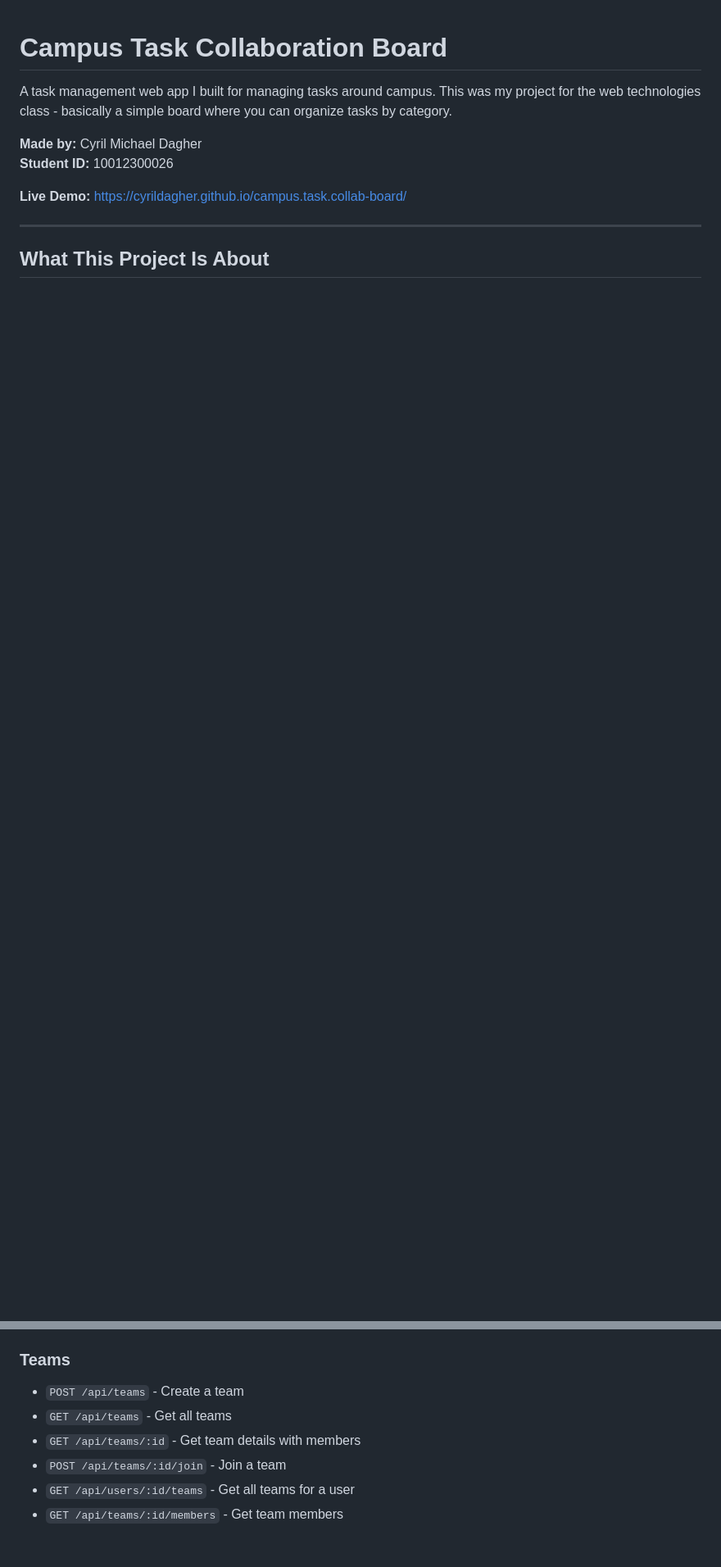
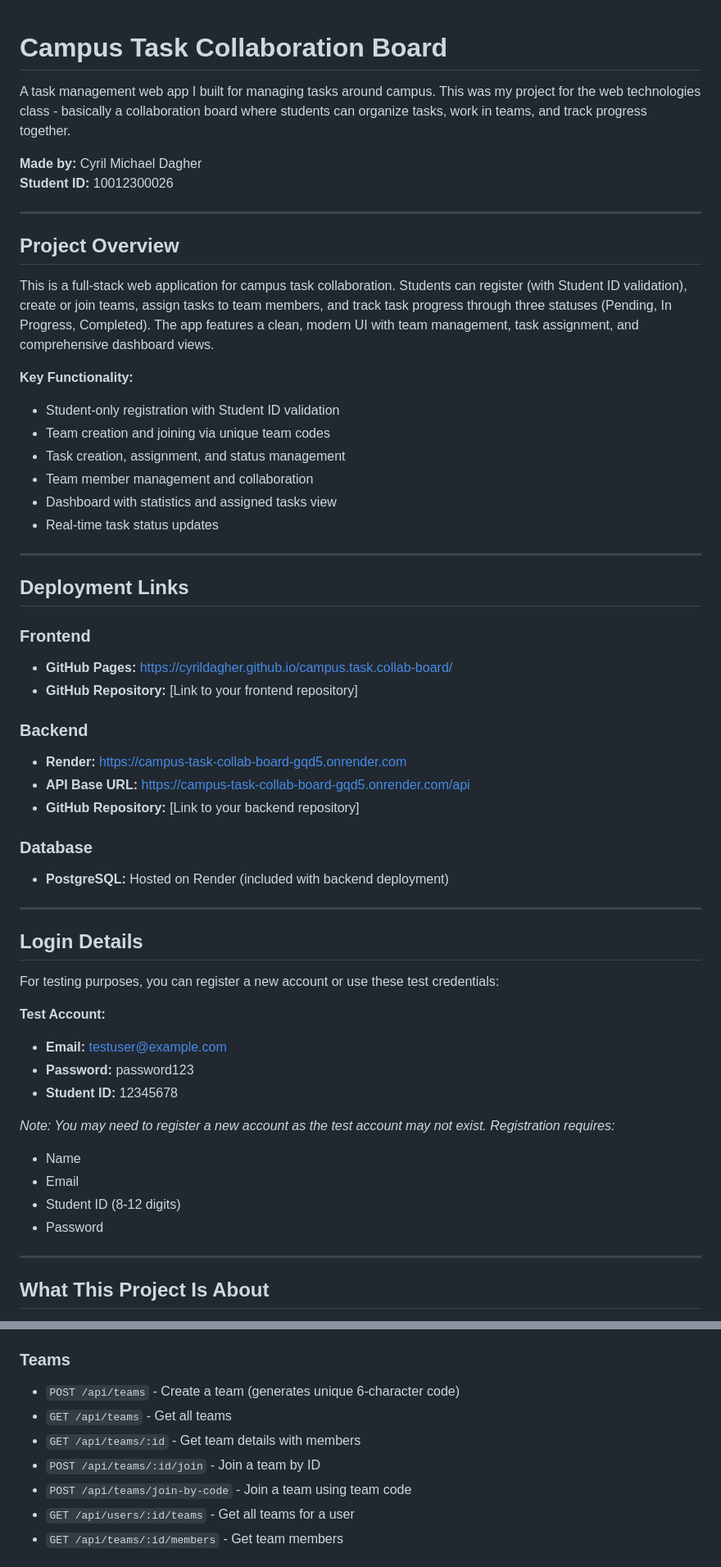
Before and after one commit to cyrildagher/campus.task.collab-board, a Markdown page: README.md, 2 parts joined by grey strips. Shown at 82% size. Rendered like a GitHub page; blank space fills up the shorter version.

```diff
--- a/README.md
+++ b/README.md
@@ -1,11 +1,56 @@
 # Campus Task Collaboration Board
 
-A task management web app I built for managing tasks around campus. This was my project for the web technologies class - basically a simple board where you can organize tasks by category.
+A task management web app I built for managing tasks around campus. This was my project for the web technologies class - basically a collaboration board where students can organize tasks, work in teams, and track progress together.
 
 **Made by:** Cyril Michael Dagher
 **Student ID:** 10012300026
 
-**Live Demo:** [https://cyrildagher.github.io/campus.task.collab-board/](https://cyrildagher.github.io/campus.task.collab-board/)
+---
+
+## Project Overview
+
+This is a full-stack web application for campus task collaboration. Students can register (with Student ID validation), create or join teams, assign tasks to team members, and track task progress through three statuses (Pending, In Progress, Completed). The app features a clean, modern UI with team management, task assignment, and comprehensive dashboard views.
+
+**Key Functionality:**
+- Student-only registration with Student ID validation
+- Team creation and joining via unique team codes
+- Task creation, assignment, and status management
+- Team member management and collaboration
+- Dashboard with statistics and assigned tasks view
+- Real-time task status updates
+
+---
+
+## Deployment Links
+
+### Frontend
+- **GitHub Pages:** [https://cyrildagher.github.io/campus.task.collab-board/](https://cyrildagher.github.io/campus.task.collab-board/)
+- **GitHub Repository:** [Link to your frontend repository]
+
+### Backend
+- **Render:** [https://campus-task-collab-board-gqd5.onrender.com](https://campus-task-collab-board-gqd5.onrender.com)
+- **API Base URL:** [https://campus-task-collab-board-gqd5.onrender.com/api](https://campus-task-collab-board-gqd5.onrender.com/api)
+- **GitHub Repository:** [Link to your backend repository]
+
+### Database
+- **PostgreSQL:** Hosted on Render (included with backend deployment)
+
+---
+
+## Login Details
+
+For testing purposes, you can register a new account or use these test credentials:
+
+**Test Account:**
+- **Email:** testuser@example.com
+- **Password:** password123
+- **Student ID:** 12345678
+
+*Note: You may need to register a new account as the test account may not exist. Registration requires:*
+- Name
+- Email
+- Student ID (8-12 digits)
+- Password
 
 ---
 
@@ -218,10 +306,11 @@ http://localhost:3000/api
 - `DELETE /api/tasks/:id` - Delete a task
 
 ### Teams
-- `POST /api/teams` - Create a team
+- `POST /api/teams` - Create a team (generates unique 6-character code)
 - `GET /api/teams` - Get all teams
 - `GET /api/teams/:id` - Get team details with members
-- `POST /api/teams/:id/join` - Join a team
+- `POST /api/teams/:id/join` - Join a team by ID
+- `POST /api/teams/join-by-code` - Join a team using team code
 - `GET /api/users/:id/teams` - Get all teams for a user
 - `GET /api/teams/:id/members` - Get team members
 
```
Also changed, not shown: other parts of README.md (+112 -39 lines).
